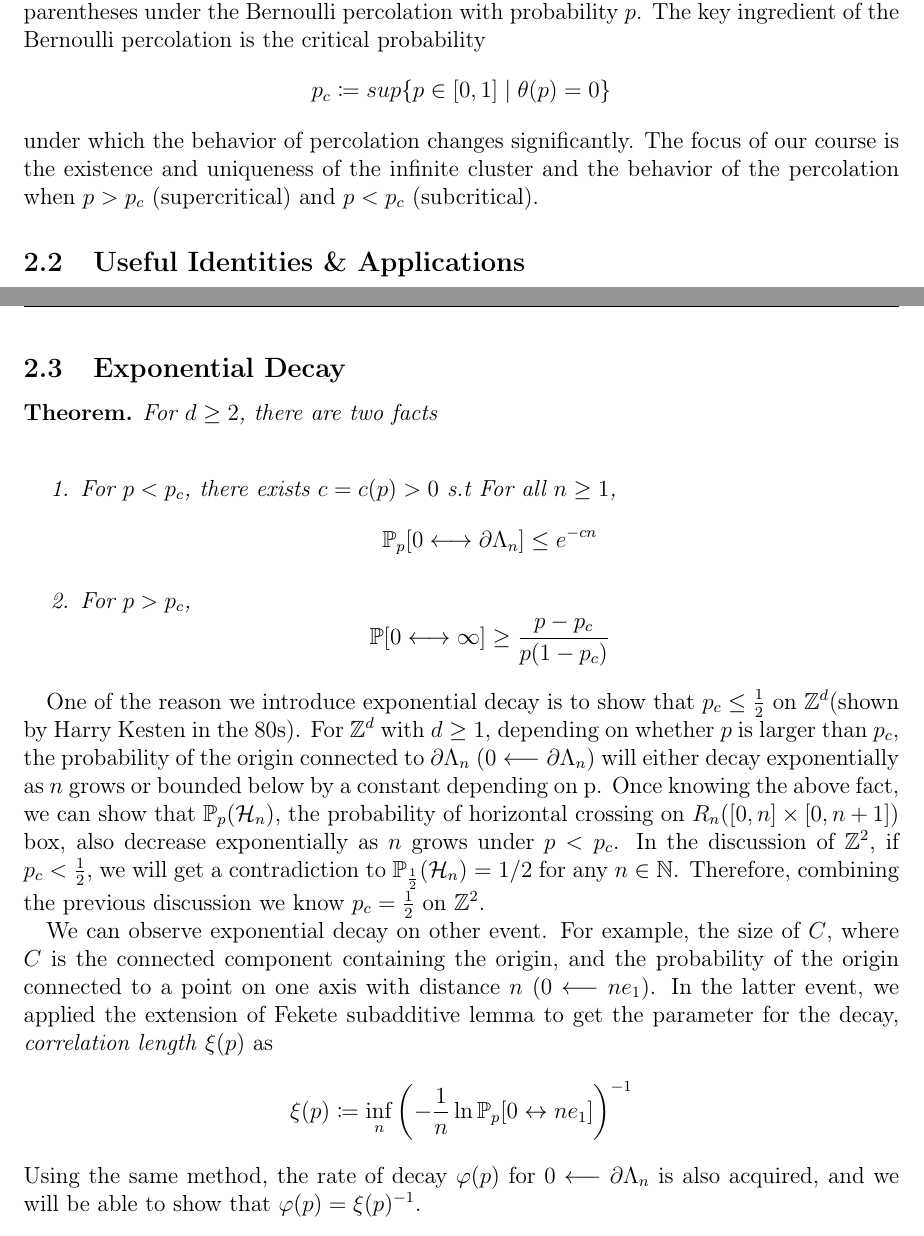
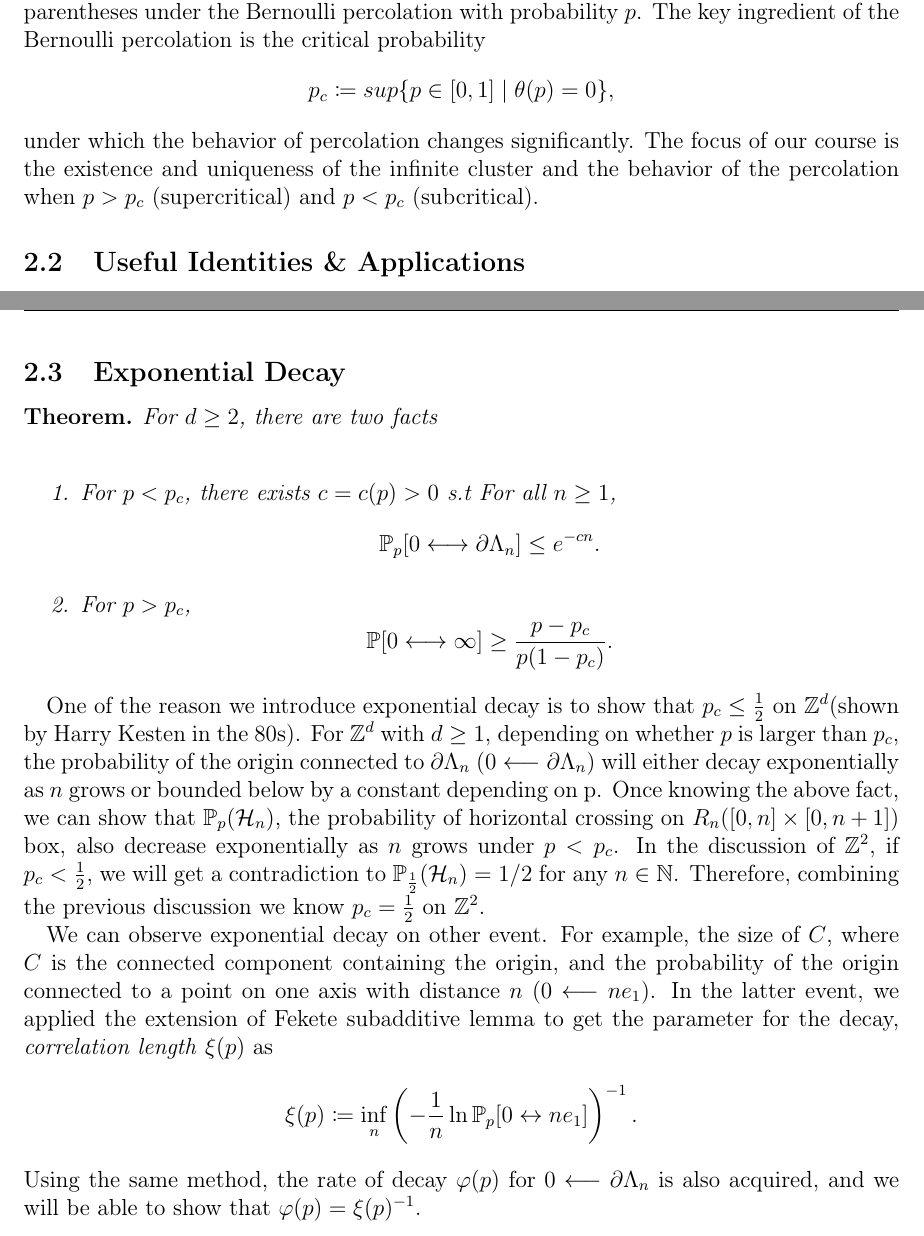
Before and after one commit to ausernamess/2022USRP-Group-7, a LaTeX document (G7_final report/report_main.tex): two parts of pages 3 and 4 of 8, joined at a grey line, cut so that both start at the same text. Compiled offline with pdfLaTeX.

Commit message:
Fix some punctuation issue

```diff
--- a/G7_final report/report_main.tex
+++ b/G7_final report/report_main.tex
@@ -80,7 +80,7 @@ When $\beta < \beta_c$, $\mathbb{Z}_\beta$ will be less than $\infty$.
 
 %----------
 \subsection{Planar Statistical Physics and Bernoulli Percolation}
-Given an infinite undirected connected graph $G = (V,E)$. We say an edge $e \in E$ is open (resp., closed) if and only if the edge $e$ is assigned the value $1$(resp., $0$). The name "Bernoulli" is given because we put i.i.d. Bernoulli random variables on each edge and each edge opens with probability $p\in[0,1]$. A configuration $\omega$ is an event that each edge $e\in \text{E}(G)$ is either open or closed. Two vertices $a$ and $b$ are connected if there exists a path from $a$ to $b$. A cluster is a set of vertices that every pair of vertices is connected. If a cluster is infinite, then we say that it is an infinite cluster. We define a function $\theta(p)=\mathbb{P}_p(\exists\text{ an infinite cluster containing }0)$, that is, the probability of the event in the parentheses under the Bernoulli percolation with probability $p$. The key ingredient of the Bernoulli percolation is the critical probability \[p_c\coloneqq\\sup\{p\in [0,1]\mid \theta(p)=0\}\] under which the behavior of percolation changes significantly. The focus of our course is the existence and uniqueness of the infinite cluster and the behavior of the percolation when $p>p_c$ (supercritical) and $p<p_c$ (subcritical).
+Given an infinite undirected connected graph $G = (V,E)$. We say an edge $e \in E$ is open (resp., closed) if and only if the edge $e$ is assigned the value $1$(resp., $0$). The name "Bernoulli" is given because we put i.i.d. Bernoulli random variables on each edge and each edge opens with probability $p\in[0,1]$. A configuration $\omega$ is an event that each edge $e\in \text{E}(G)$ is either open or closed. Two vertices $a$ and $b$ are connected if there exists a path from $a$ to $b$. A cluster is a set of vertices that every pair of vertices is connected. If a cluster is infinite, then we say that it is an infinite cluster. We define a function $\theta(p)=\mathbb{P}_p(\exists\text{ an infinite cluster containing }0)$, that is, the probability of the event in the parentheses under the Bernoulli percolation with probability $p$. The key ingredient of the Bernoulli percolation is the critical probability \[p_c\coloneqq\\sup\{p\in [0,1]\mid \theta(p)=0\},\] under which the behavior of percolation changes significantly. The focus of our course is the existence and uniqueness of the infinite cluster and the behavior of the percolation when $p>p_c$ (supercritical) and $p<p_c$ (subcritical).
 
 %----------
 \subsection{Useful Identities \& Applications}
@@ -108,11 +108,11 @@ The identity is essential for the study of behavior of supercritical regime.
 \begin{enumerate}
 	    \item For $p < p_c$, there exists $c = c(p) > 0$ s.t For all $n\geq 1$,
 				$$
-					\mathbb{P}_p[0 \longleftrightarrow \partial \Lambda_n] \leq e^{-cn}
+					\mathbb{P}_p[0 \longleftrightarrow \partial \Lambda_n] \leq e^{-cn}.
 				$$
 		\item For $p > p_c$,
 			$$
-			\mathbb{P}[0\longleftrightarrow \infty ]\geq \frac{p-p_c}{p(1-p_c)}
+			\mathbb{P}[0\longleftrightarrow \infty ]\geq \frac{p-p_c}{p(1-p_c)}.
 			$$
 \end{enumerate}
 \end{thm}
@@ -123,7 +123,7 @@ In the discussion of $\mathbb{Z}^2$, if $p_c < \frac{1}{2}$, we will get a contr
 
 We can observe exponential decay on other event. For example, the size of $C$, where $C$ is the connected component containing the origin, and the probability of the origin connected to a point on one axis with distance $n$ ($0 \longleftarrow ne_1$). In the latter event, we applied the extension of Fekete subadditive lemma to get the parameter for the decay, \textit{correlation length} $\xi(p)$ as
 $$
-\xi(p) \coloneqq \inf_{n} \left(-\frac{1}{n}\ln{\mathbb{P}_p[0 \leftrightarrow ne_1]}\right)^{-1}
+\xi(p) \coloneqq \inf_{n} \left(-\frac{1}{n}\ln{\mathbb{P}_p[0 \leftrightarrow ne_1]}\right)^{-1}.
 $$
 Using the same method, the rate of decay $\varphi(p)$ for $0 \longleftarrow \partial \Lambda_n$ is also acquired, and we will be able to show that $\varphi(p) = \xi(p)^{-1}$.
 
```
Also changed, not shown: G7_final report/report_main.pdf, G7_final report/report_main.tex (4 more changed lines).
